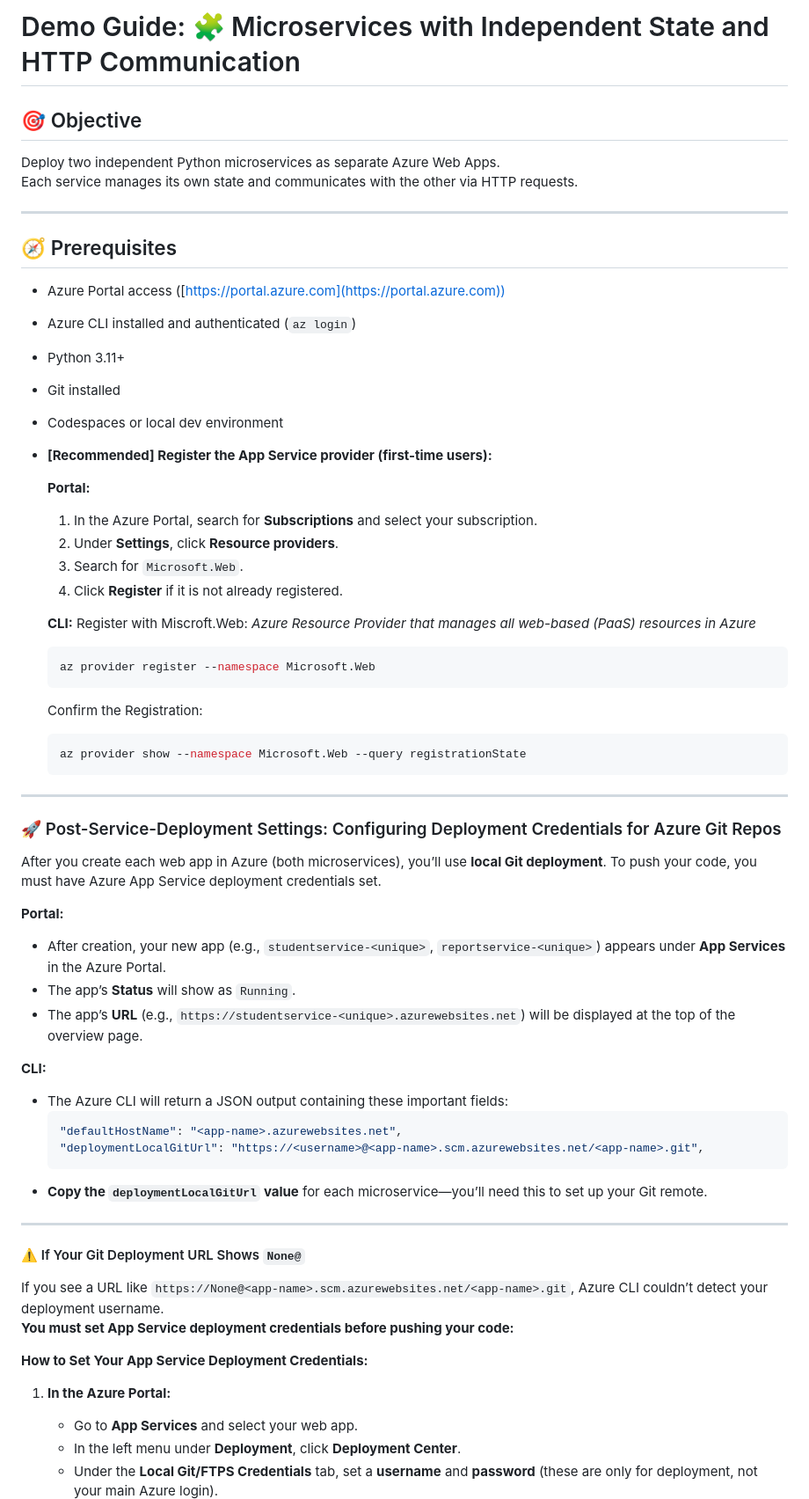
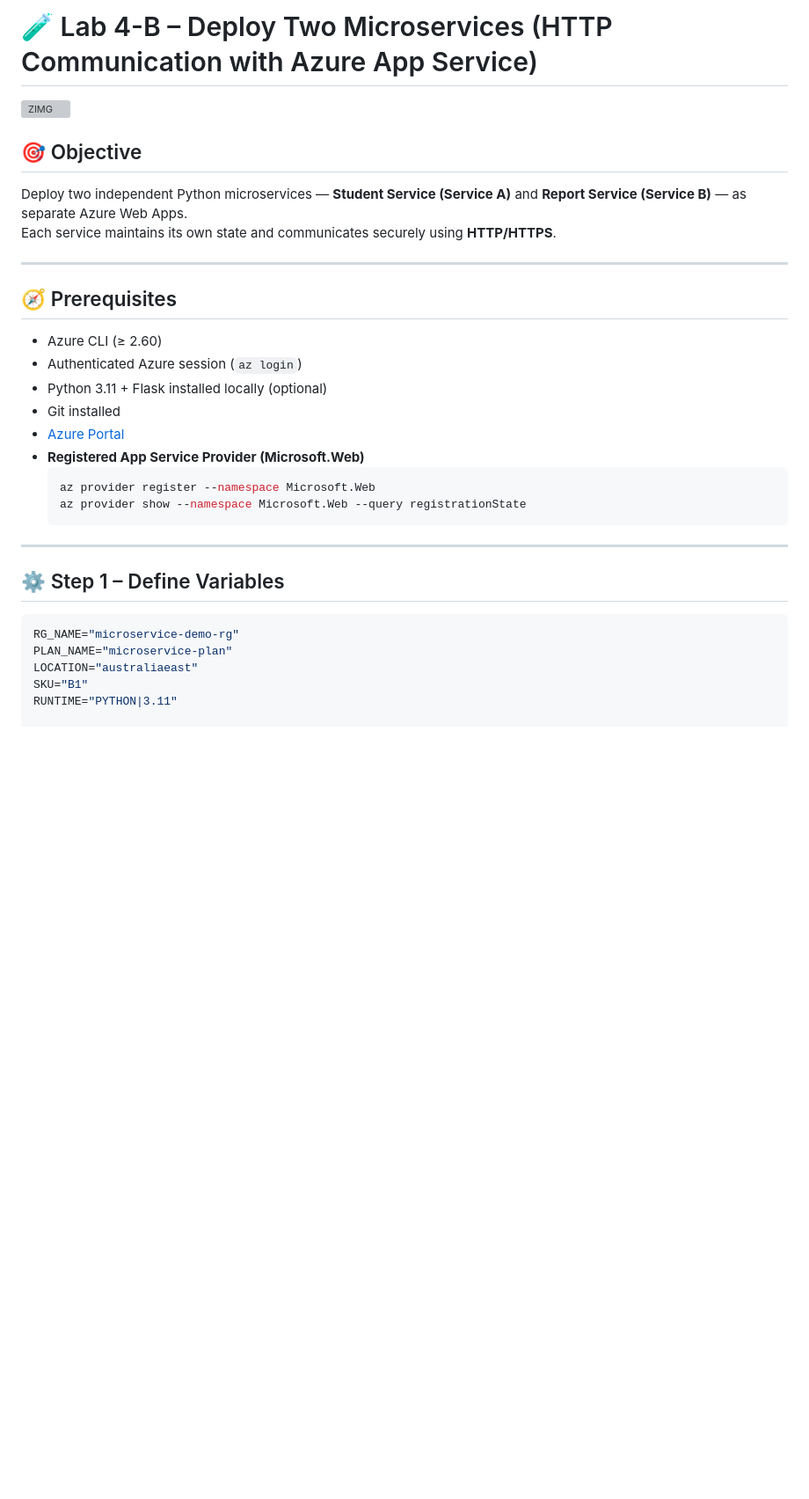
Before and after one commit to Georges034302/acc-cloud-wil-demo, a Markdown page: week4/lab_4_b_microservice_deployment.md, the part around the change printed below. Shown: that part at 88% size. GitHub-like rendering; blank space fills up the shorter version; grey boxes are pictures that could not be loaded.

````diff
--- a/week4/lab_4_b_microservice_deployment.md
+++ b/week4/lab_4_b_microservice_deployment.md
@@ -1,69 +1,32 @@
-# Demo Guide: 🧩 Microservices with Independent State and HTTP Communication
+# 🧪 Lab 4-B – Deploy Two Microservices (HTTP Communication with Azure App Service)
+
+<img width="1536" height="1024" alt="ZIMG" src="https://github.com/user-attachments/assets/09193f98-810f-4c3b-86d2-e059ea99cff4" />
 
 ## 🎯 Objective
-
-Deploy two independent Python microservices as separate Azure Web Apps.
-Each service manages its own state and communicates with the other via HTTP requests.
+Deploy two independent Python microservices — **Student Service (Service A)** and **Report Service (Service B)** — as separate Azure Web Apps.
+Each service maintains its own state and communicates securely using **HTTP/HTTPS**.
 
 ---
 
 ## 🧭 Prerequisites
-
-- Azure Portal access ([https://portal.azure.com](https://portal.azure.com))
-- Azure CLI installed and authenticated (`az login`)
-- Python 3.11+
+- Azure CLI (≥ 2.60)
+- Authenticated Azure session (`az login`)
+- Python 3.11 + Flask installed locally (optional)
 - Git installed
-- Codespaces or local dev environment
-- **[Recommended] Register the App Service provider (first-time users):**
-
-  **Portal:**
-  1. In the Azure Portal, search for **Subscriptions** and select your subscription.
-  2. Under **Settings**, click **Resource providers**.
-  3. Search for `Microsoft.Web`.
-  4. Click **Register** if it is not already registered.
-
-  **CLI:**
-  Register with Miscroft.Web: *Azure Resource Provider that manages all web-based (PaaS) resources in Azure*
+- [Azure Portal](https://portal.azure.com)
+- **Registered App Service Provider (Microsoft.Web)**
   ```bash
   az provider register --namespace Microsoft.Web
-  ```
-  Confirm the Registration:
-  ```bash
   az provider show --namespace Microsoft.Web --query registrationState
   ```
 
 ---
 
-### 🚀 Post-Service-Deployment Settings: Configuring Deployment Credentials for Azure Git Repos
+## ⚙️ Step 1 – Define Variables
+```bash
+RG_NAME="microservice-demo-rg"
+PLAN_NAME="microservice-plan"
+LOCATION="australiaeast"
+SKU="B1"
+RUNTIME="PYTHON|3.11"
 
-After you create each web app in Azure (both microservices), you’ll use **local Git deployment**. To push your code, you must have Azure App Service deployment credentials set.
-
-**Portal:**
-
-- After creation, your new app (e.g., `studentservice-<unique>`, `reportservice-<unique>`) appears under **App Services** in the Azure Portal.
-- The app’s **Status** will show as `Running`.
-- The app’s **URL** (e.g., `https://studentservice-<unique>.azurewebsites.net`) will be displayed at the top of the overview page.
-
-**CLI:**
-
-- The Azure CLI will return a JSON output containing these important fields:
-    ```json
-    "defaultHostName": "<app-name>.azurewebsites.net",
-    "deploymentLocalGitUrl": "https://<username>@<app-name>.scm.azurewebsites.net/<app-name>.git",
-    ```
-- **Copy the `deploymentLocalGitUrl` value** for each microservice—you’ll need this to set up your Git remote.
-
----
-
-#### ⚠️ If Your Git Deployment URL Shows `None@`
-
-If you see a URL like `https://None@<app-name>.scm.azurewebsites.net/<app-name>.git`, Azure CLI couldn’t detect your deployment username.
-**You must set App Service deployment credentials before pushing your code:**
-
-**How to Set Your App Service Deployment Credentials:**
-
-1. **In the Azure Portal:**
-   - Go to **App Services** and select your web app.
-   - In the left menu under **Deployment**, click **Deployment Center**.
-   - Under the **Local Git/FTPS Credentials** tab, set a **username** and **password** (these are only for deployment, not your main Azure login).
-
````
Also changed, not shown: other parts of week4/lab_4_b_microservice_deployment.md (+105 -157 lines).
